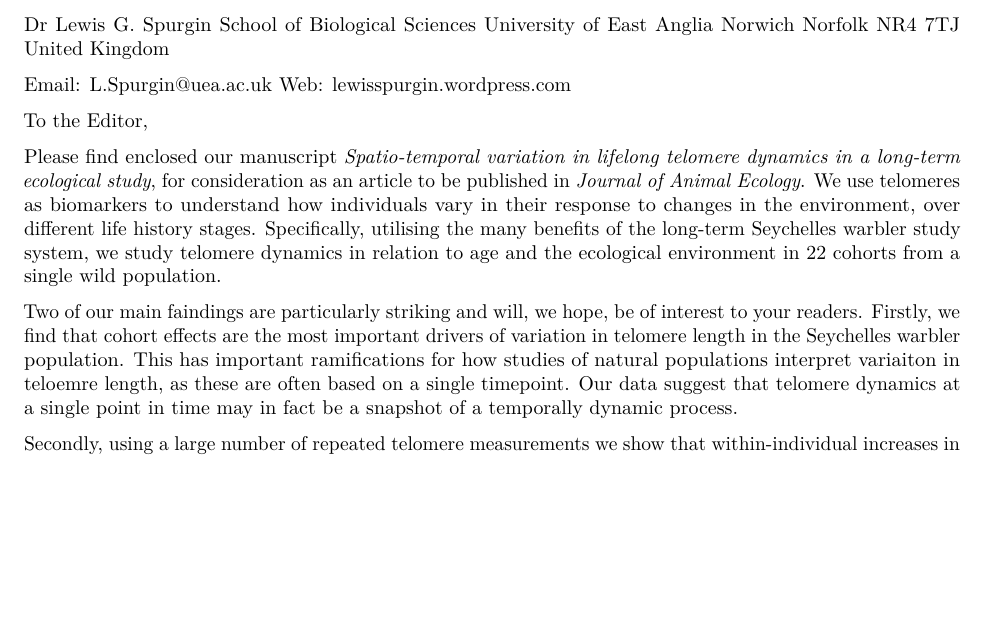
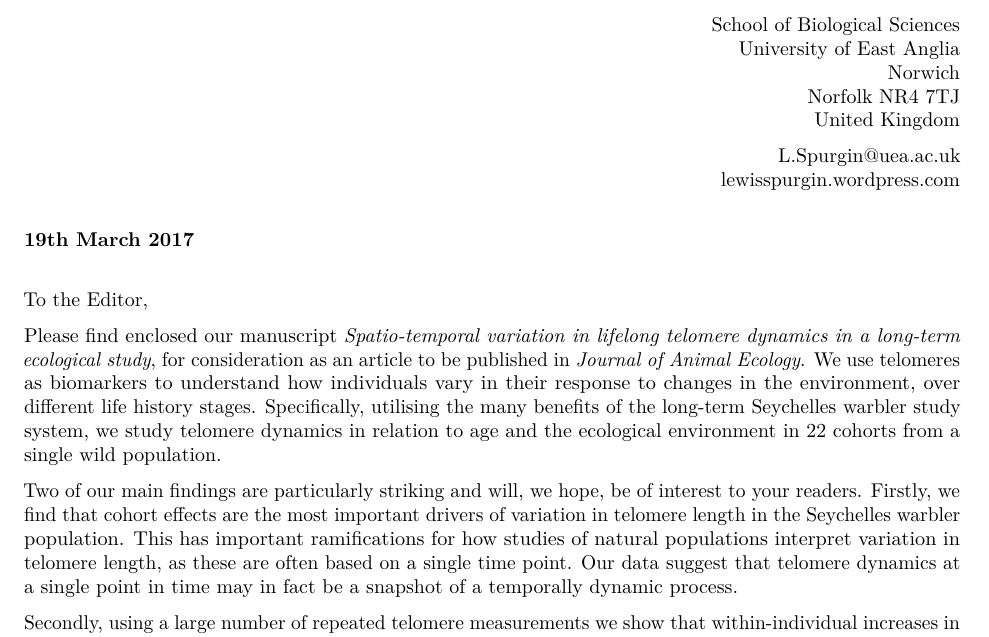
Before and after one commit to lewisspurgin/SW_Early_life_telomeres, an R Markdown document (Manuscript/Cover letter.Rmd): part of the page, cut so that both start at the same text, the shorter picture padded with empty space. Rendered offline with R 4.5, knitr and Pandoc, then LaTeX, with nearby package versions.

Commit message:
Home edits

```diff
--- a/Manuscript/Cover letter.Rmd
+++ b/Manuscript/Cover letter.Rmd
@@ -4,21 +6,32 @@ output: pdf_document
 
 
 
-Dr Lewis G. Spurgin
-School of Biological Sciences
-University of East Anglia
-Norwich
-Norfolk NR4 7TJ
+\begin{flushright}
+
+\includegraphics{UEAlogo}
+
+School of Biological Sciences\\*
+University of East Anglia\\*
+Norwich\\*
+Norfolk NR4 7TJ\\*
 United Kingdom
 
-Email: L.Spurgin@uea.ac.uk
-Web: lewisspurgin.wordpress.com
+L.Spurgin@uea.ac.uk\\*
+lewisspurgin.wordpress.com
+
+\end{flushright}
+
+\bigskip
+
+**19th March 2017**
+
+\bigskip
 
 To the Editor,
 
 Please find enclosed our manuscript *Spatio-temporal variation in lifelong telomere dynamics in a long-term ecological study*, for consideration as an article to be published in *Journal of Animal Ecology*. We use telomeres as biomarkers to understand how individuals vary in their response to changes in the environment, over different life history stages. Specifically, utilising the many benefits of the long-term Seychelles warbler study system, we study telomere dynamics in relation to age and the ecological environment in 22 cohorts from a single wild population.
 
-Two of our main faindings are particularly striking and will, we hope, be of interest to your readers. Firstly, we find that cohort effects are the most important drivers of variation in telomere length in the Seychelles warbler population. This has important ramifications for how studies of natural populations interpret variaiton in teloemre length, as these are often based on a single timepoint. Our data suggest that telomere dynamics at a single point in time may in fact be a snapshot of a temporally dynamic process.
+Two of our main findings are particularly striking and will, we hope, be of interest to your readers. Firstly, we find that cohort effects are the most important drivers of variation in telomere length in the Seychelles warbler population. This has important ramifications for how studies of natural populations interpret variation in telomere length, as these are often based on a single time point. Our data suggest that telomere dynamics at a single point in time may in fact be a snapshot of a temporally dynamic process.
 
 Secondly, using a large number of repeated telomere measurements we show that within-individual increases in telomere length cannot be solely explained by measurement error. This is in accordance with recent theoretical work, and data from humans, suggesting that telomere elongation may be an ecologically important process. We hope that our data will spur further research into when, where any why telomere elongation occurs.
 
```
Also changed, not shown: Manuscript/Cover_letter.pdf (added), Manuscript/UEAlogo.png (added), Manuscript/Cover letter.Rmd (8 more changed lines), 1 other file.
